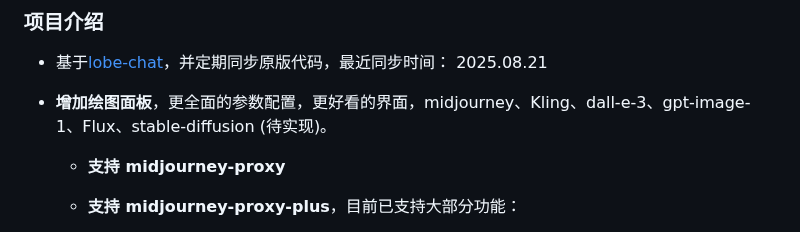
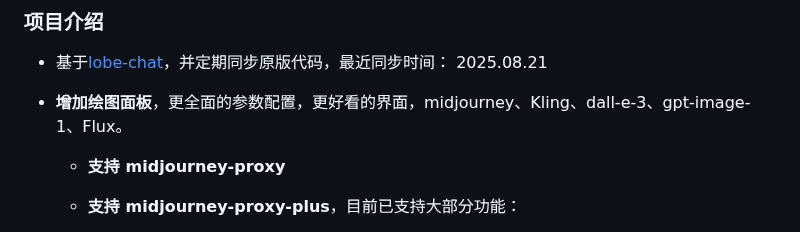
Before and after one commit to vual/lobe-chat-pro, a Markdown page: README.md, the part around the change. GitHub-like rendering.

Commit message:
修改readme

```diff
--- a/README.md
+++ b/README.md
@@ -25,7 +25,7 @@
 
 - 基于[lobe-chat](https://github.com/lobehub/lobe-chat)，并定期同步原版代码，最近同步时间： 2025.08.21
 
-- **增加绘图面板**，更全面的参数配置，更好看的界面，midjourney、Kling、dall-e-3、gpt-image-1、Flux、stable-diffusion (待实现)。
+- **增加绘图面板**，更全面的参数配置，更好看的界面，midjourney、Kling、dall-e-3、gpt-image-1、Flux。
   - **支持 midjourney-proxy**
 
   - **支持 midjourney-proxy-plus**，目前已支持大部分功能：
```
